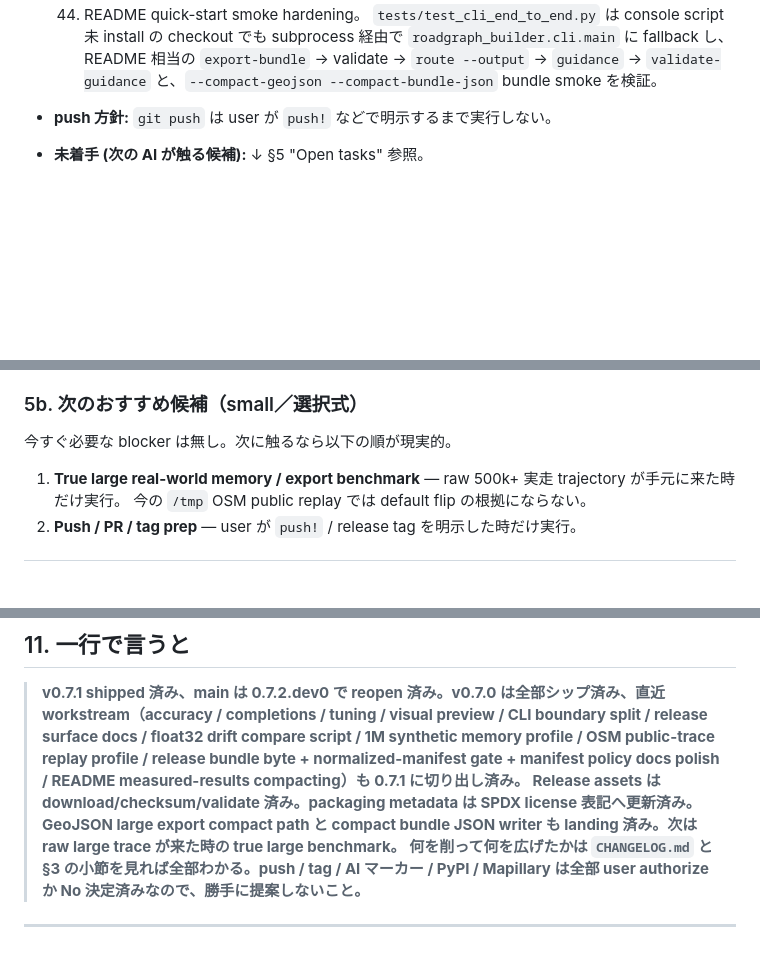
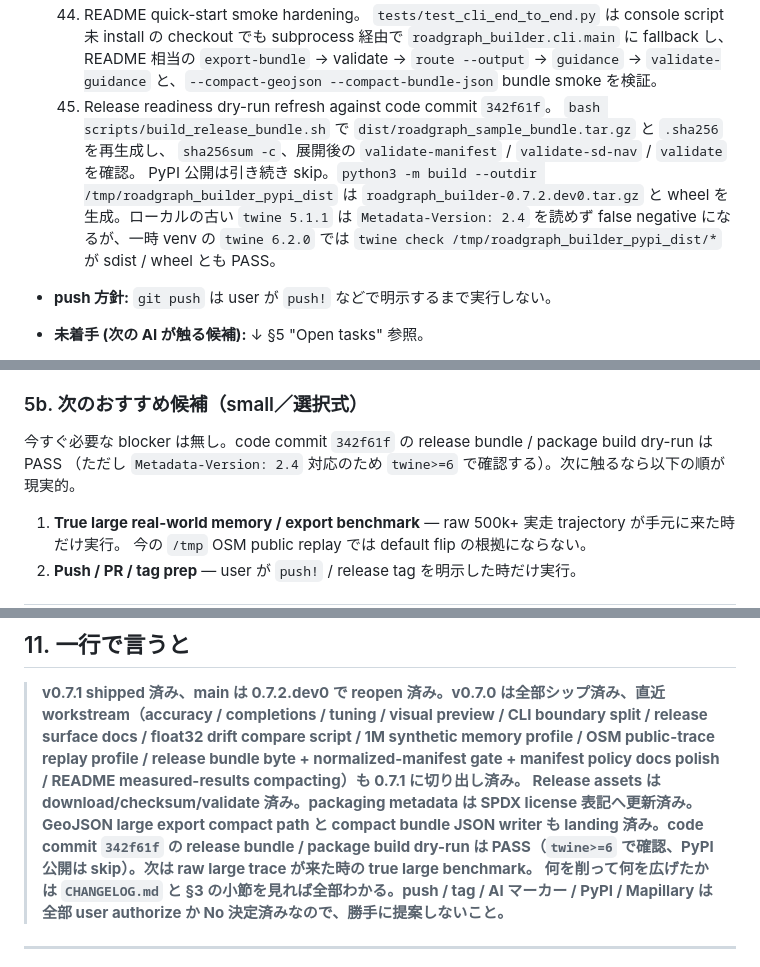
Before and after one commit to rsasaki0109/roadgraph_builder, a Markdown page: docs/PLAN.md, 3 parts joined by grey strips. GitHub-like rendering; blank space fills up the shorter version.

Commit message:
docs: record release dry-run refresh
Record the latest release bundle and package build dry-run at HEAD 342f61f, including the twine 5.1.1 false negative on Metadata-Version 2.4 and the passing twine 6.2.0 check.

```diff
--- a/docs/PLAN.md
+++ b/docs/PLAN.md
@@ -158,6 +158,13 @@
       `roadgraph_builder.cli.main` に fallback し、README 相当の `export-bundle` → validate →
       `route --output` → `guidance` → `validate-guidance` と、`--compact-geojson --compact-bundle-json`
       bundle smoke を検証。
+  45. Release readiness dry-run refresh against code commit `342f61f`。
+      `bash scripts/build_release_bundle.sh` で `dist/roadgraph_sample_bundle.tar.gz` と `.sha256` を再生成し、
+      `sha256sum -c`、展開後の `validate-manifest` / `validate-sd-nav` / `validate` を確認。
+      PyPI 公開は引き続き skip。`python3 -m build --outdir /tmp/roadgraph_builder_pypi_dist` は
+      `roadgraph_builder-0.7.2.dev0.tar.gz` と wheel を生成。ローカルの古い `twine 5.1.1` は
+      `Metadata-Version: 2.4` を読めず false negative になるが、一時 venv の `twine 6.2.0` では
+      `twine check /tmp/roadgraph_builder_pypi_dist/*` が sdist / wheel とも PASS。
 - **push 方針:** `git push` は user が `push!` などで明示するまで実行しない。
 - **未着手 (次の AI が触る候補):** ↓ §5 "Open tasks" 参照。
 
@@ -499,7 +506,8 @@ cards、release byte gates、manifest policy docs polish、README measured-resul
 
 ### 5b. 次のおすすめ候補（small／選択式）
 
-今すぐ必要な blocker は無し。次に触るなら以下の順が現実的。
+今すぐ必要な blocker は無し。code commit `342f61f` の release bundle / package build dry-run は PASS
+（ただし `Metadata-Version: 2.4` 対応のため `twine>=6` で確認する）。次に触るなら以下の順が現実的。
 
 1. **True large real-world memory / export benchmark** — raw 500k+ 実走 trajectory が手元に来た時だけ実行。
    今の `/tmp` OSM public replay では default flip の根拠にならない。
@@ -707,7 +715,8 @@ feedback / project / reference の 4 種、`MEMORY.md` は index）。
 > profile / OSM public-trace replay profile / release bundle byte + normalized-manifest gate +
 > manifest policy docs polish / README measured-results compacting）も 0.7.1 に切り出し済み。
 > Release assets は download/checksum/validate 済み。packaging metadata は SPDX license 表記へ更新済み。
-> GeoJSON large export compact path と compact bundle JSON writer も landing 済み。次は raw large trace が来た時の true large benchmark。
+> GeoJSON large export compact path と compact bundle JSON writer も landing 済み。code commit `342f61f` の
+> release bundle / package build dry-run は PASS（`twine>=6` で確認、PyPI 公開は skip）。次は raw large trace が来た時の true large benchmark。
 > 何を削って何を広げたかは
 > `CHANGELOG.md` と §3 の小節を見れば全部わかる。push / tag / AI マーカー / PyPI /
 > Mapillary は全部 user authorize か No 決定済みなので、勝手に提案しないこと。**
```
Also changed, not shown: other parts of docs/PLAN.md (+1 -1 lines).
